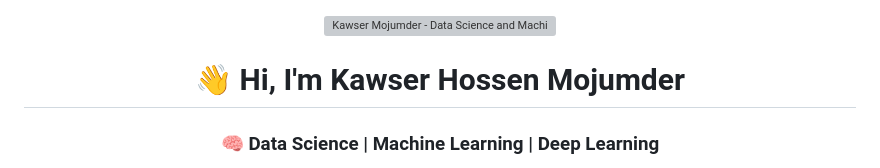
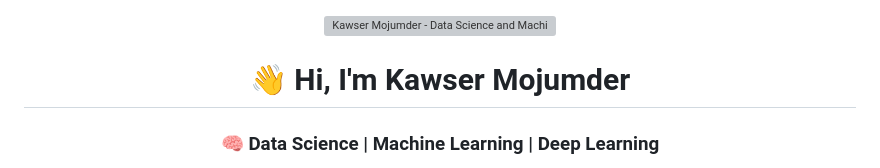
Before and after one commit to mijumderkawser/mijumderkawser, a Markdown page: README.md, the part around the change. GitHub-like rendering; grey boxes are pictures that could not be loaded.

```diff
--- a/README.md
+++ b/README.md
@@ -3,7 +3,7 @@
 
 <img src="./data-science-3d-banner.png" width="100%" alt="Kawser Mojumder - Data Science and Machine Learning"/>
 
-# 👋 Hi, I'm Kawser Hossen Mojumder
+# 👋 Hi, I'm Kawser Mojumder
 
 ### 🧠 Data Science | Machine Learning | Deep Learning
 
```
